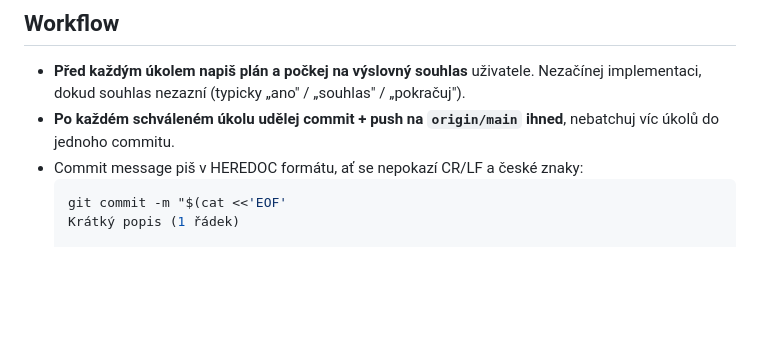
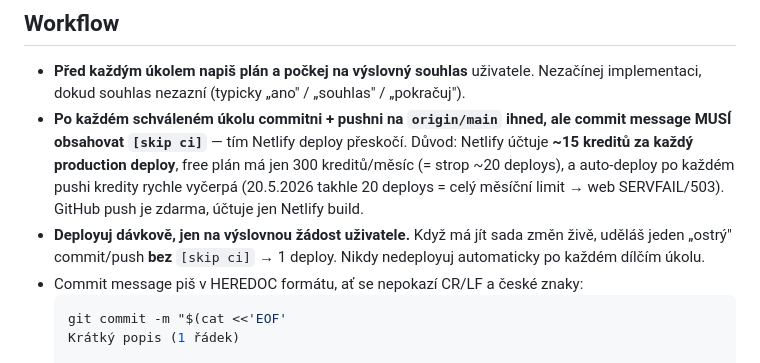
Before and after one commit to Volchester/cnc-nahradnidily-web, a Markdown page: CLAUDE.md, the part around the change. Drawn GitHub-style; blank space fills up the shorter version.

Commit message:
docs: workflow — deployovat dávkově, commity s [skip ci] [skip ci]
Netlify účtuje ~15 kreditů/deploy, free plán 300/měs (~20 deploys).
20.5.2026 auto-deploy po každém pushi vyčerpal limit → web 503.
Napříště: pushovat průběžně s [skip ci], deploy jen na žádost.

````diff
--- a/CLAUDE.md
+++ b/CLAUDE.md
@@ -7,7 +7,8 @@ Tento soubor Claude Code automaticky načítá při každém startu sezení v ad
 ## Workflow
 
 - **Před každým úkolem napiš plán a počkej na výslovný souhlas** uživatele. Nezačínej implementaci, dokud souhlas nezazní (typicky „ano" / „souhlas" / „pokračuj").
-- **Po každém schváleném úkolu udělej commit + push na `origin/main` ihned**, nebatchuj víc úkolů do jednoho commitu.
+- **Po každém schváleném úkolu commitni + pushni na `origin/main` ihned, ale commit message MUSÍ obsahovat `[skip ci]`** — tím Netlify deploy přeskočí. Důvod: Netlify účtuje **~15 kreditů za každý production deploy**, free plán má jen 300 kreditů/měsíc (= strop ~20 deploys), a auto-deploy po každém pushi kredity rychle vyčerpá (20.5.2026 takhle 20 deploys = celý měsíční limit → web SERVFAIL/503). GitHub push je zdarma, účtuje jen Netlify build.
+- **Deployuj dávkově, jen na výslovnou žádost uživatele.** Když má jít sada změn živě, uděláš jeden „ostrý" commit/push **bez** `[skip ci]` → 1 deploy. Nikdy nedeployuj automaticky po každém dílčím úkolu.
 - Commit message piš v HEREDOC formátu, ať se nepokazí CR/LF a české znaky:
   ```bash
   git commit -m "$(cat <<'EOF'
````
